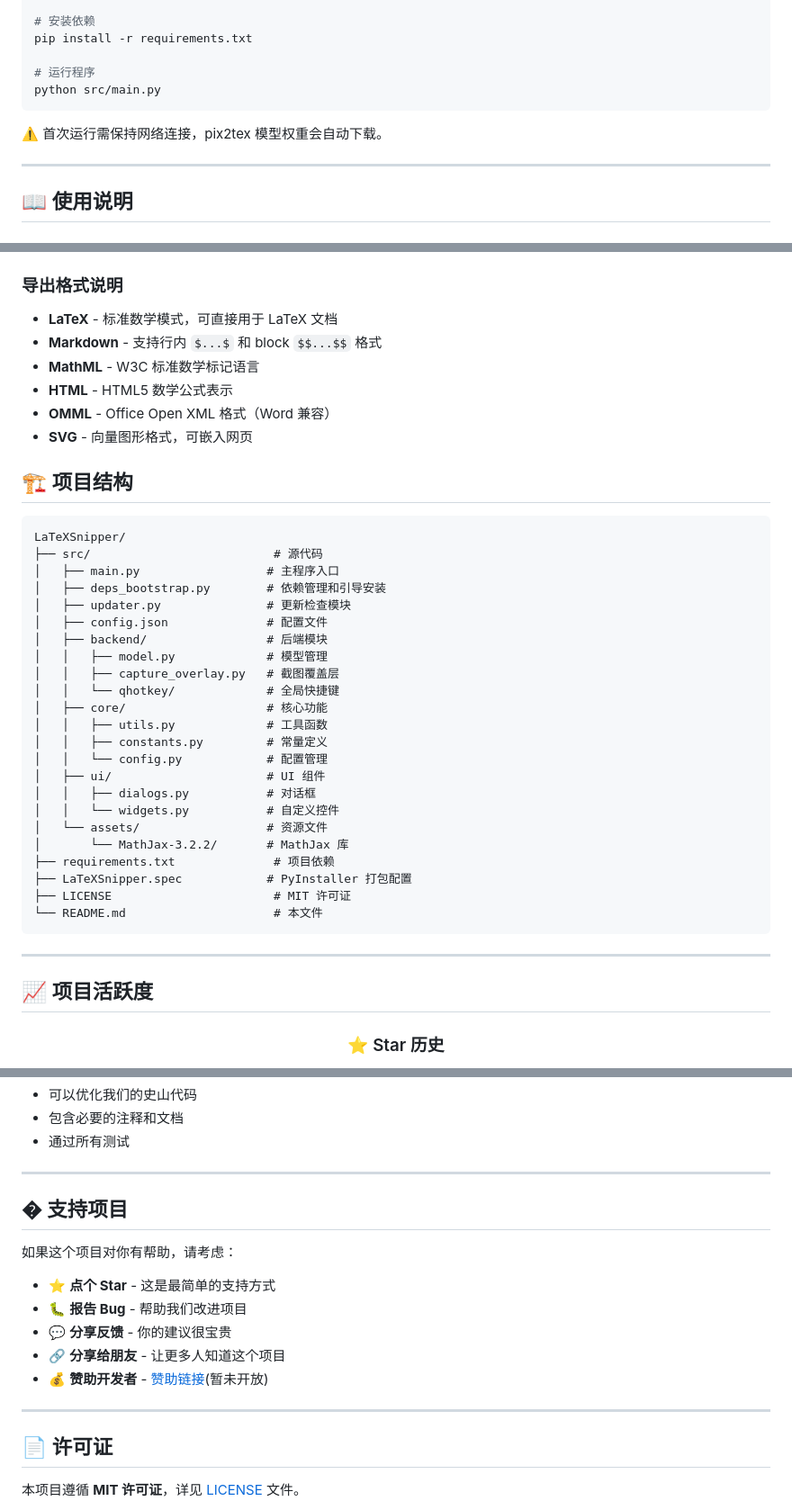
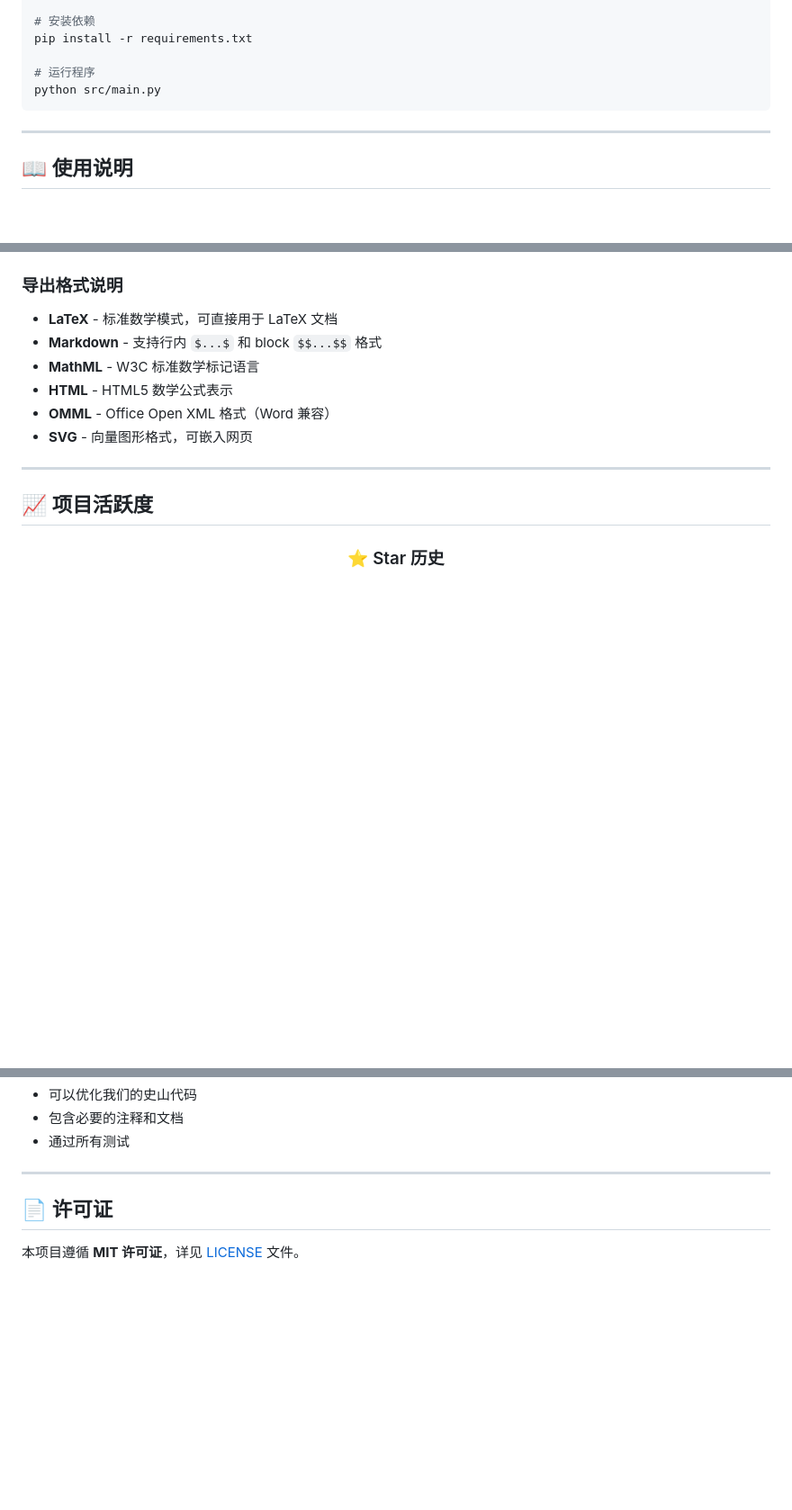
Before and after one commit to SakuraMathcraft/LaTeXSnipper, a Markdown page: readme.md, 3 parts joined by grey strips. Shown at 90% size. GitHub-like rendering; blank space fills up the shorter version.

Commit message:
Update readme.md
Signed-off-by: MathCraft <85953454+SakuraMathcraft@users.noreply.github.com>

````diff
--- a/readme.md
+++ b/readme.md
@@ -113,8 +113,6 @@ pip install -r requirements.txt
 python src/main.py
 ```
 
-⚠️ 首次运行需保持网络连接，pix2tex 模型权重会自动下载。
-
 ---
 
 ## 📖 使用说明
@@ -144,34 +142,6 @@ python src/main.py
 - **HTML** - HTML5 数学公式表示
 - **OMML** - Office Open XML 格式（Word 兼容）
 - **SVG** - 向量图形格式，可嵌入网页
-
-## 🏗️ 项目结构
-
-```
-LaTeXSnipper/
-├── src/                          # 源代码
-│   ├── main.py                  # 主程序入口
-│   ├── deps_bootstrap.py        # 依赖管理和引导安装
-│   ├── updater.py               # 更新检查模块
-│   ├── config.json              # 配置文件
-│   ├── backend/                 # 后端模块
-│   │   ├── model.py             # 模型管理
-│   │   ├── capture_overlay.py   # 截图覆盖层
-│   │   └── qhotkey/             # 全局快捷键
-│   ├── core/                    # 核心功能
-│   │   ├── utils.py             # 工具函数
-│   │   ├── constants.py         # 常量定义
-│   │   └── config.py            # 配置管理
-│   ├── ui/                      # UI 组件
-│   │   ├── dialogs.py           # 对话框
-│   │   └── widgets.py           # 自定义控件
-│   └── assets/                  # 资源文件
-│       └── MathJax-3.2.2/       # MathJax 库
-├── requirements.txt              # 项目依赖
-├── LaTeXSnipper.spec            # PyInstaller 打包配置
-├── LICENSE                       # MIT 许可证
-└── README.md                     # 本文件
-```
 
 ---
 
@@ -203,19 +173,6 @@ LaTeXSnipper/
 - 通过所有测试
 
 ---
-
-## � 支持项目
-
-如果这个项目对你有帮助，请考虑：
-
-- ⭐ **点个 Star** - 这是最简单的支持方式
-- 🐛 **报告 Bug** - 帮助我们改进项目
-- 💬 **分享反馈** - 你的建议很宝贵
-- 🔗 **分享给朋友** - 让更多人知道这个项目
-- 💰 **赞助开发者** - [赞助链接](#)(暂未开放)
-
----
-
 
 ## 📄 许可证
 
````
